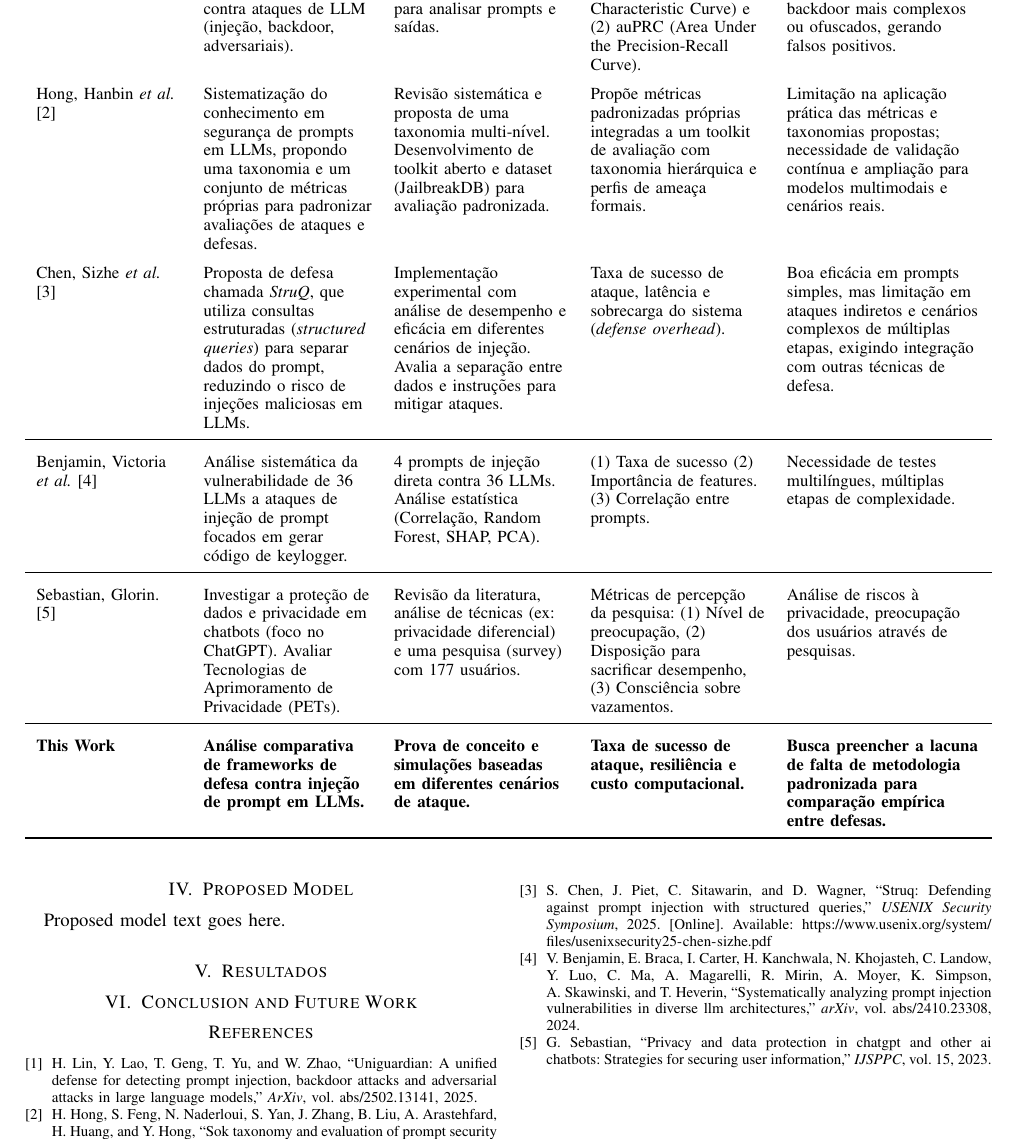
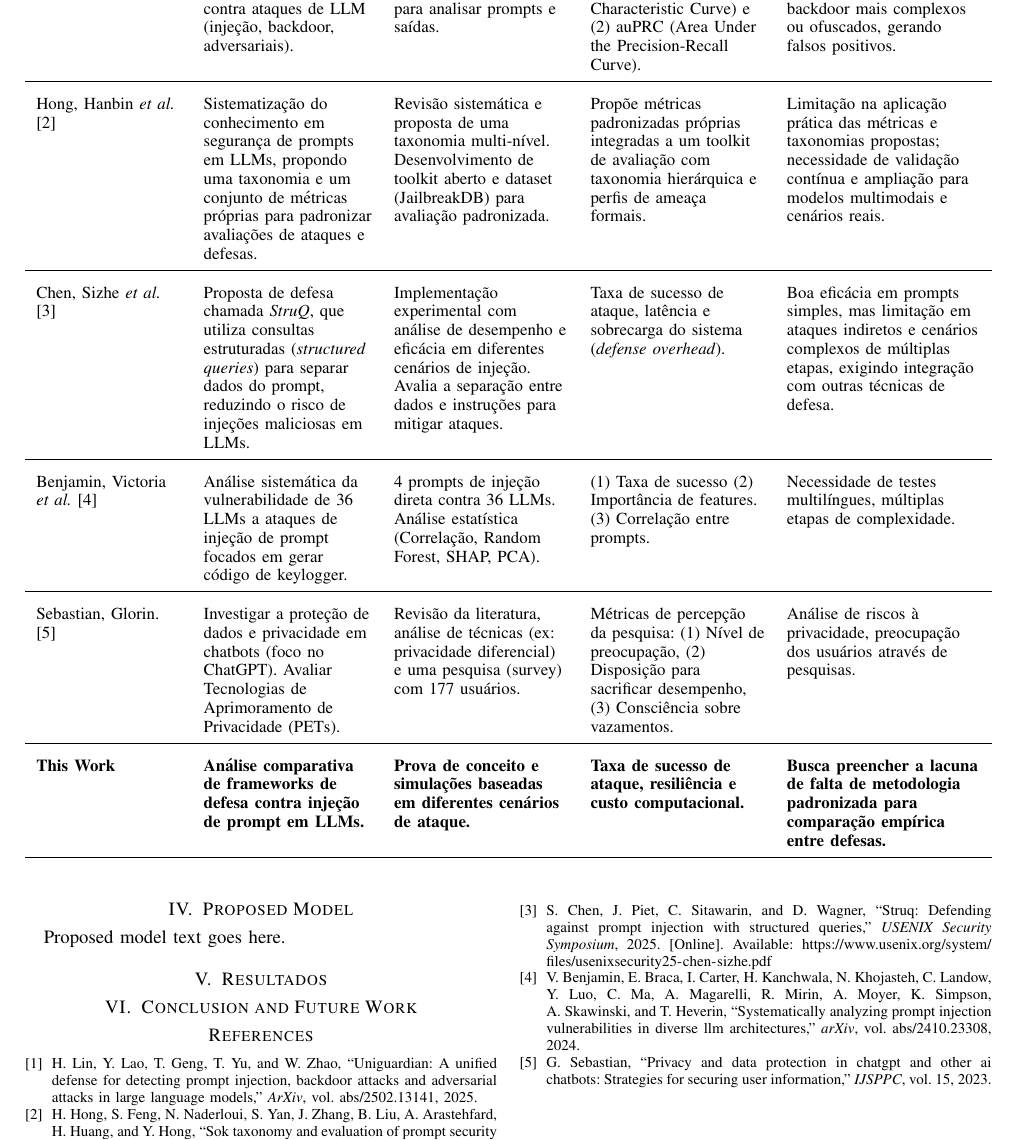
Before and after one commit to LucasEmanoel/prompt_security, a LaTeX paper (main.tex, which reads sections/proposed_models.tex): part of page 3 of 3, cut so that both start at the same text. Compiled offline with pdfLaTeX.

Commit message:
Fix formatting and improve table structure in proposed_models.tex

```diff
--- a/sections/proposed_models.tex
+++ b/sections/proposed_models.tex
@@ -20,13 +20,13 @@
       & Propõe um framework de detecção unificado para analisar prompts e saídas.
       & (1) auROC (Area Under the Receiver Operator Characteristic Curve) e (2) auPRC (Area Under the Precision-Recall Curve).
       & Falta de profundidade no que tange a ataques de backdoor mais complexos ou ofuscados, gerando falsos positivos. \\
-
+    \midrule
       Hong, Hanbin \emph{et al.} \cite{Hong2025SystematizationOfKnowledge}
       & Sistematização do conhecimento em segurança de prompts em LLMs, propondo uma taxonomia e um conjunto de métricas próprias para padronizar avaliações de ataques e defesas.
       & Revisão sistemática e proposta de uma taxonomia multi-nível. Desenvolvimento de toolkit aberto e dataset (JailbreakDB) para avaliação padronizada.
       & Propõe métricas padronizadas próprias integradas a um toolkit de avaliação com taxonomia hierárquica e perfis de ameaça formais.
       & Limitação na aplicação prática das métricas e taxonomias propostas; necessidade de validação contínua e ampliação para modelos multimodais e cenários reais. \\
-
+    \midrule
       Chen, Sizhe \emph{et al.} \cite{Chen2025StruQ}
       & Proposta de defesa chamada \textit{StruQ}, que utiliza consultas estruturadas (\textit{structured queries}) para separar dados do prompt, reduzindo o risco de injeções maliciosas em LLMs.
       & Implementação experimental com análise de desempenho e eficácia em diferentes cenários de injeção. Avalia a separação entre dados e instruções para mitigar ataques.
```
